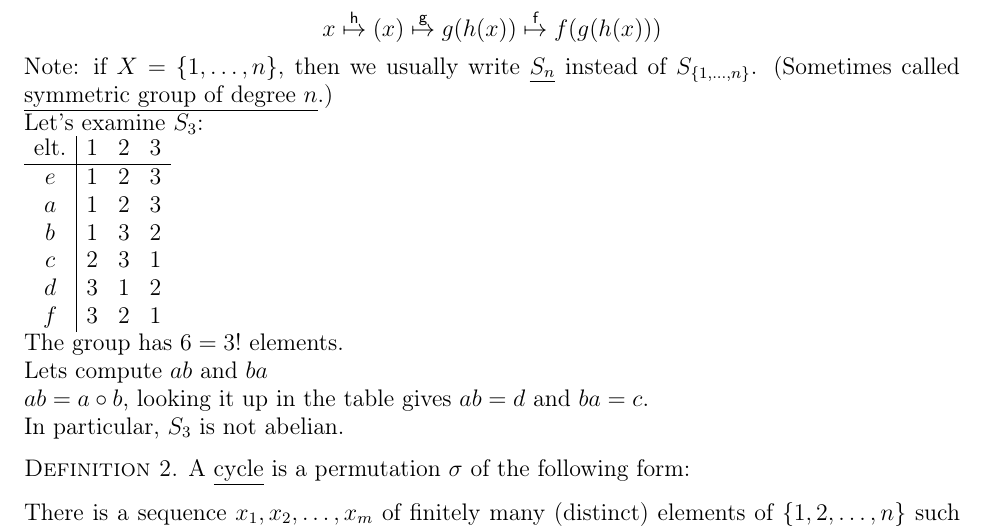
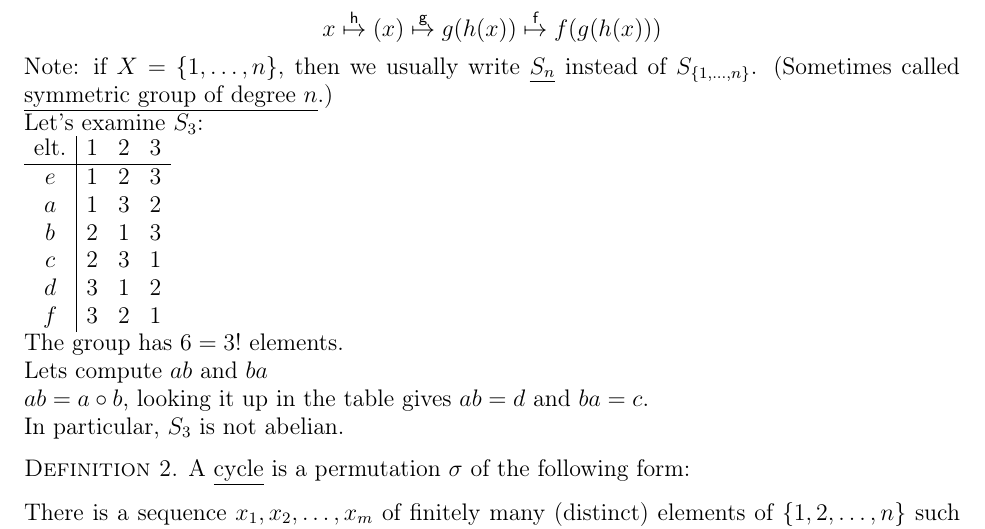
Before and after one commit to jvanburen/21-373-s16, a LaTeX thesis (lecture05.tex): part of page 1 of 2, cut so that both start at the same text. Compiled offline with pdfLaTeX.

Commit message:
fix error in symmetric group example

```diff
--- a/lecture05.tex
+++ b/lecture05.tex
@@ -19,8 +19,8 @@ Let's examine $S_3$:
 \begin{tabular}{c|ccc}
 elt. & 1 & 2 & 3\\\hline
 $e$ & 1 & 2 & 3\\
-$a$ & 1 & 2 & 3\\
-$b$ & 1 & 3 & 2\\
+$a$ & 1 & 3 & 2\\
+$b$ & 2 & 1 & 3\\
 $c$ & 2 & 3 & 1\\
 $d$ & 3 & 1 & 2\\
 $f$ & 3 & 2 & 1
```
Also changed, not shown: notes.pdf.
